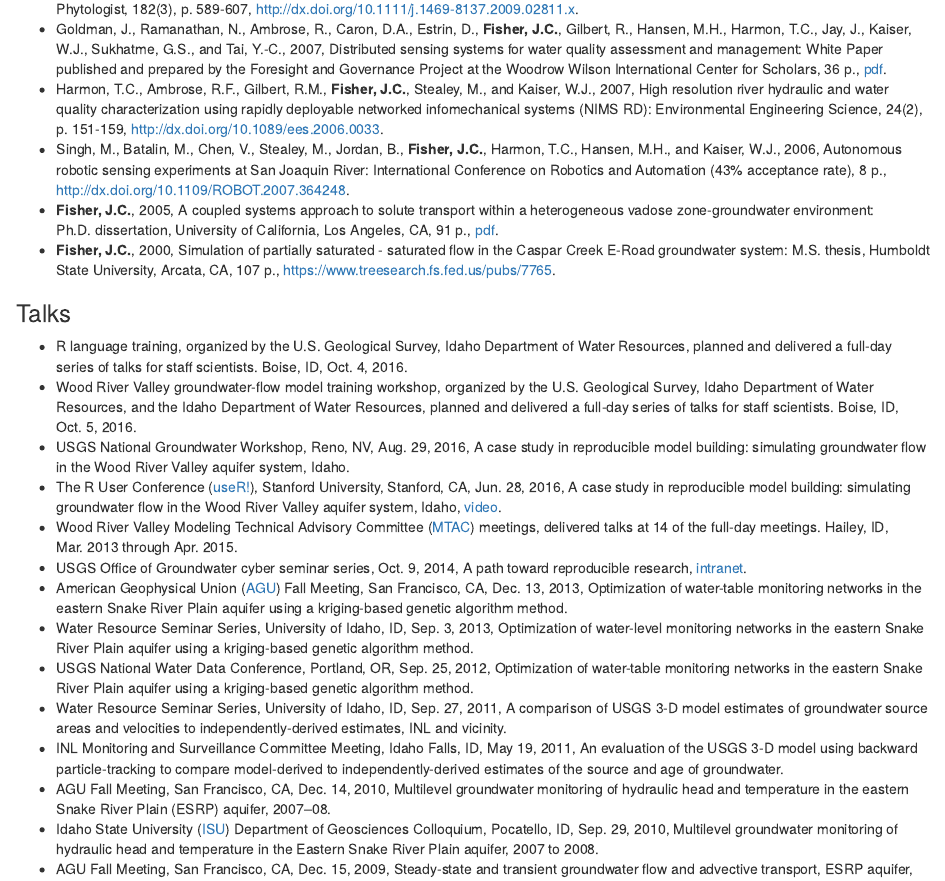
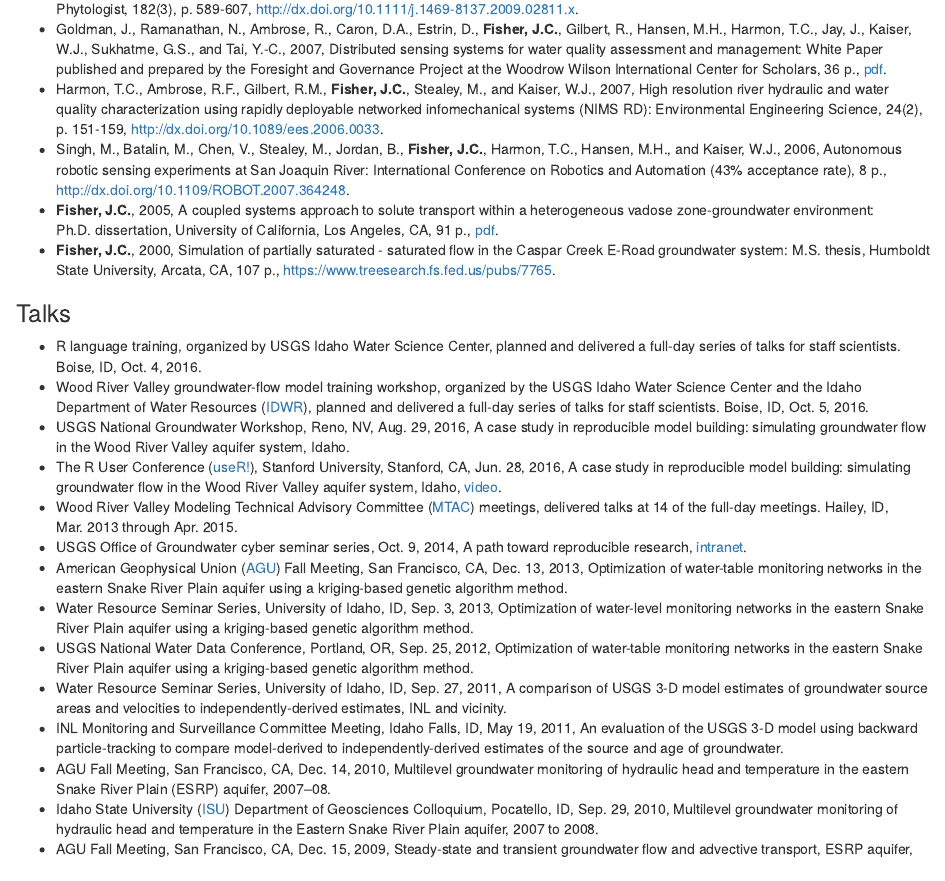
Before and after one commit to jfisher-usgs/cv, an R Markdown document (cv.Rmd): the page in a window 1100 px wide, from 1440 px down. The pictures show the output file cv.html that the author committed with the source, opened offline.

Commit message:
Minor changes

```diff
--- a/cv.Rmd
+++ b/cv.Rmd
@@ -152,13 +152,12 @@ GitHub: [jfisher-usgs](https://github.com/jfisher-usgs)
 
 ### Talks
 
-- R language training, organized by the U.S. Geological Survey,
-  Idaho Department of Water Resources,
+- R language training, organized by USGS Idaho Water Science Center,
   planned and delivered a full-day series of talks for staff scientists.
   Boise, ID, Oct. 4, 2016.
 - Wood River Valley groundwater-flow model training workshop,
-  organized by the U.S. Geological Survey, Idaho Department of Water Resources,
-  and the Idaho Department of Water Resources,
+  organized by the USGS Idaho Water Science Center
+  and the Idaho Department of Water Resources ([IDWR](https://idwr.idaho.gov/)),
   planned and delivered a full-day series of talks for staff scientists.
   Boise, ID, Oct. 5, 2016.
 - USGS National Groundwater Workshop,
```
Also changed, not shown: cv.html, cv.pdf.
